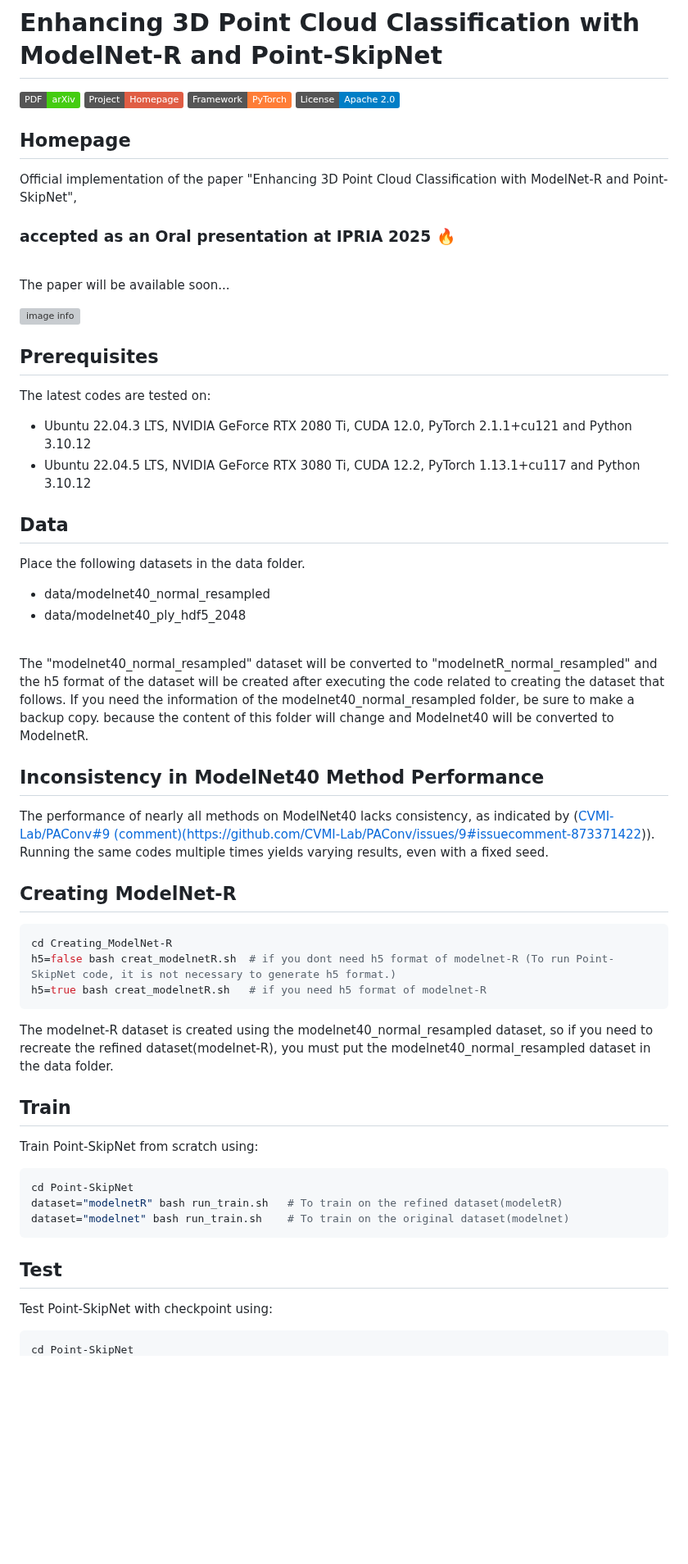
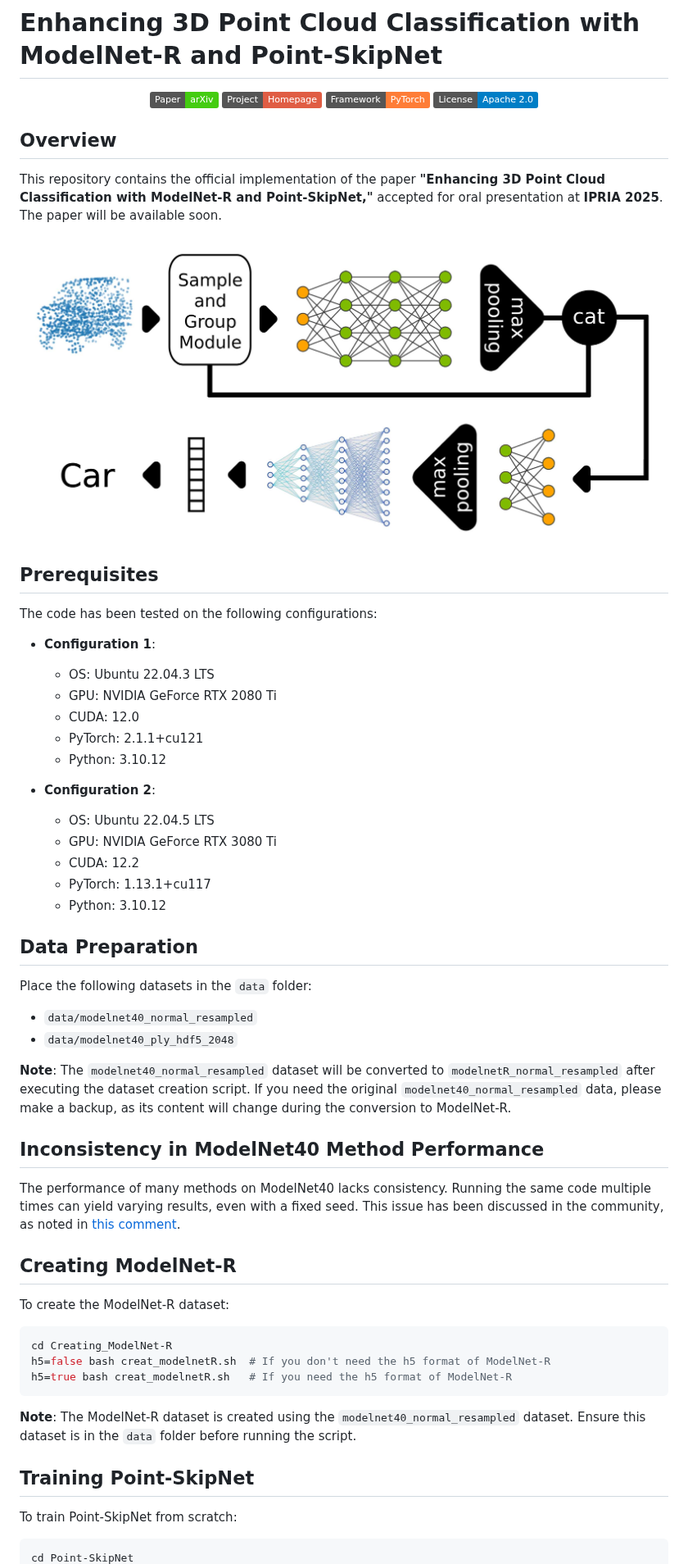
Before and after one commit to m-saeid/ModeNetR_PointSkipNet, a Markdown page: README.md, the part around one of its changes. Shown at 82% size. GitHub-like rendering; badges without logos; blank space fills up the shorter version; grey boxes are pictures that could not be loaded.

````diff
--- a/README.md
+++ b/README.md
@@ -1,66 +1,72 @@
 # Enhancing 3D Point Cloud Classification with ModelNet-R and Point-SkipNet
 
-<p>
-<a href="https://arxiv.org">
-    <img src="https://img.shields.io/badge/PDF-arXiv-brightgreen" /></a>
-<a href="https://github.com/m-saeid/ModeNetR_PointSkipNet/">
-    <img src="https://img.shields.io/badge/Project-Homepage-red" /></a>
-<a href="https://pytorch.org/">
-    <img src="https://img.shields.io/badge/Framework-PyTorch-orange" /></a>
-<a href="https://github.com/JunweiZheng93/APES/blob/main/LICENSE">
-    <img src="https://img.shields.io/badge/License-Apache_2.0-blue.svg" /></a>
+<p align="center">
+  <a href="https://arxiv.org/link_paper">
+    <img src="https://img.shields.io/badge/Paper-arXiv-brightgreen" alt="Paper on arXiv"/>
+  </a>
+  <a href="https://github.com/m-saeid/ModeNetR_PointSkipNet/">
+    <img src="https://img.shields.io/badge/Project-Homepage-red" alt="Project Homepage"/>
+  </a>
+  <a href="https://pytorch.org/">
+    <img src="https://img.shields.io/badge/Framework-PyTorch-orange" alt="PyTorch Framework"/>
+  </a>
+  <a href="https://github.com/m-saeid/ModeNetR_PointSkipNet/blob/main/LICENSE">
+    <img src="https://img.shields.io/badge/License-Apache_2.0-blue.svg" alt="Apache 2.0 License"/>
+  </a>
 </p>
 
-## Homepage
-<!-- For more information about the project, please refer to our [project homepage](). -->
-Official implementation of the paper "Enhancing 3D Point Cloud Classification with ModelNet-R and Point-SkipNet",</p>
-### accepted as an Oral presentation at IPRIA 2025 🔥
-<br />The paper will be available soon...
+## Overview
 
-![image info](https://github.com/m-saeid/ModeNetR_PointSkipNet/blob/main/ModelNetR_PointSkipNet.jpg)
+This repository contains the official implementation of the paper **"Enhancing 3D Point Cloud Classification with ModelNet-R and Point-SkipNet,"** accepted for oral presentation at **IPRIA 2025**. The paper will be available soon.
+
+![Point-SkipNet Overview](https://github.com/m-saeid/ModeNetR_PointSkipNet/blob/main/images/Point-SkipNet_Overview.jpg)
 
 ## Prerequisites
-The latest codes are tested on:<br />
-* Ubuntu 22.04.3 LTS, NVIDIA GeForce RTX 2080 Ti, CUDA 12.0, PyTorch 2.1.1+cu121 and Python 3.10.12<br />
-* Ubuntu 22.04.5 LTS, NVIDIA GeForce RTX 3080 Ti, CUDA 12.2, PyTorch 1.13.1+cu117 and Python 3.10.12
-<!--```shell
-conda install pytorch==2.0.0 pytorch-cuda=11.7 -c pytorch -c nvidia -y
-pip install -r requirements.txt
-```-->
 
-## Data
-Place the following datasets in the data folder.
-* data/modelnet40_normal_resampled
-* data/modelnet40_ply_hdf5_2048
-<br />
-The "modelnet40_normal_resampled" dataset will be converted to "modelnetR_normal_resampled" and the h5 format of the dataset will be created after executing the code related to creating the dataset that follows.
-If you need the information of the modelnet40_normal_resampled folder, be sure to make a backup copy. because the content of this folder will change and Modelnet40 will be converted to ModelnetR.
+The code has been tested on the following configurations:
 
+- **Configuration 1**:
+  - OS: Ubuntu 22.04.3 LTS
+  - GPU: NVIDIA GeForce RTX 2080 Ti
+  - CUDA: 12.0
+  - PyTorch: 2.1.1+cu121
+  - Python: 3.10.12
+
+- **Configuration 2**:
+  - OS: Ubuntu 22.04.5 LTS
+  - GPU: NVIDIA GeForce RTX 3080 Ti
+  - CUDA: 12.2
+  - PyTorch: 1.13.1+cu117
+  - Python: 3.10.12
+
+## Data Preparation
+
+Place the following datasets in the `data` folder:
+
+- `data/modelnet40_normal_resampled`
+- `data/modelnet40_ply_hdf5_2048`
+
+**Note**: The `modelnet40_normal_resampled` dataset will be converted to `modelnetR_normal_resampled` after executing the dataset creation script. If you need the original `modelnet40_normal_resampled` data, please make a backup, as its content will change during the conversion to ModelNet-R.
 
 ## Inconsistency in ModelNet40 Method Performance
-The performance of nearly all methods on ModelNet40 lacks consistency, as indicated by ([CVMI-Lab/PAConv#9 (comment)(https://github.com/CVMI-Lab/PAConv/issues/9#issuecomment-873371422)](https://github.com/CVMI-Lab/PAConv/issues/9#issuecomment-873371422)). Running the same codes multiple times yields varying results, even with a fixed seed.
 
+The performance of many methods on ModelNet40 lacks consistency. Running the same code multiple times can yield varying results, even with a fixed seed. This issue has been discussed in the community, as noted in [this comment](https://github.com/CVMI-Lab/PAConv/issues/9#issuecomment-873371422).
 
 ## Creating ModelNet-R
-```shell
+
+To create the ModelNet-R dataset:
+
+```bash
 cd Creating_ModelNet-R
-h5=false bash creat_modelnetR.sh  # if you dont need h5 format of modelnet-R (To run Point-SkipNet code, it is not necessary to generate h5 format.)
-h5=true bash creat_modelnetR.sh   # if you need h5 format of modelnet-R
-```
-The modelnet-R dataset is created using the modelnet40_normal_resampled dataset, so if you need to recreate the refined dataset(modelnet-R), you must put the modelnet40_normal_resampled dataset in the data folder.
-
-## Train
-
-Train Point-SkipNet from scratch using:
-```shell
-cd Point-SkipNet
-dataset="modelnetR" bash run_train.sh   # To train on the refined dataset(modeletR)
-dataset="modelnet" bash run_train.sh    # To train on the original dataset(modelnet)
+h5=false bash creat_modelnetR.sh  # If you don't need the h5 format of ModelNet-R
+h5=true bash creat_modelnetR.sh   # If you need the h5 format of ModelNet-R
 ```
 
+**Note**: The ModelNet-R dataset is created using the `modelnet40_normal_resampled` dataset. Ensure this dataset is in the `data` folder before running the script.
 
-## Test
+## Training Point-SkipNet
 
-Test Point-SkipNet with checkpoint using:
-```shell
+To train Point-SkipNet from scratch:
+
+```bash
 cd Point-SkipNet
````
Also changed, not shown: other parts of README.md (+41 -29 lines).
